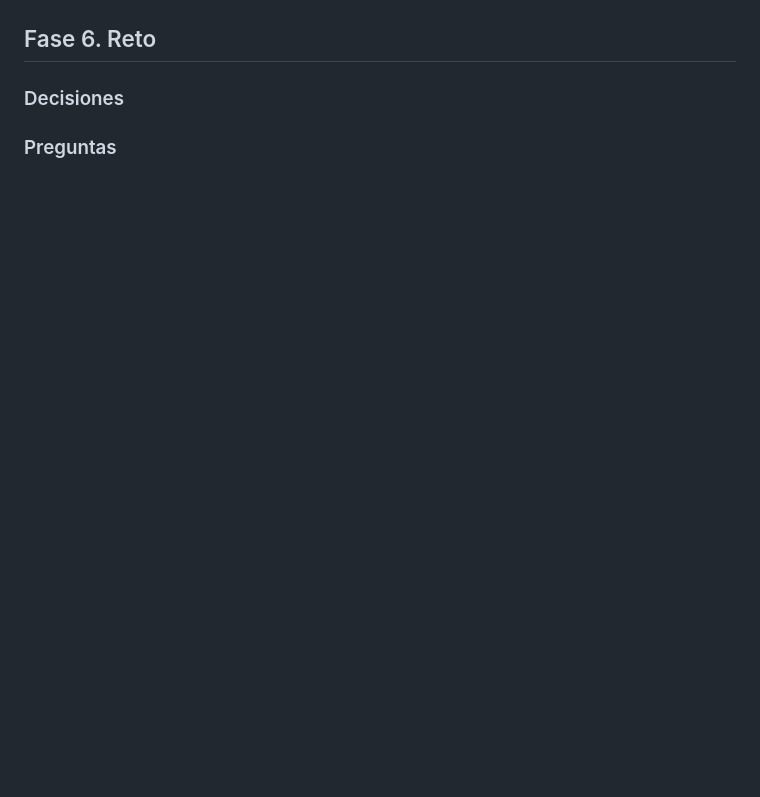
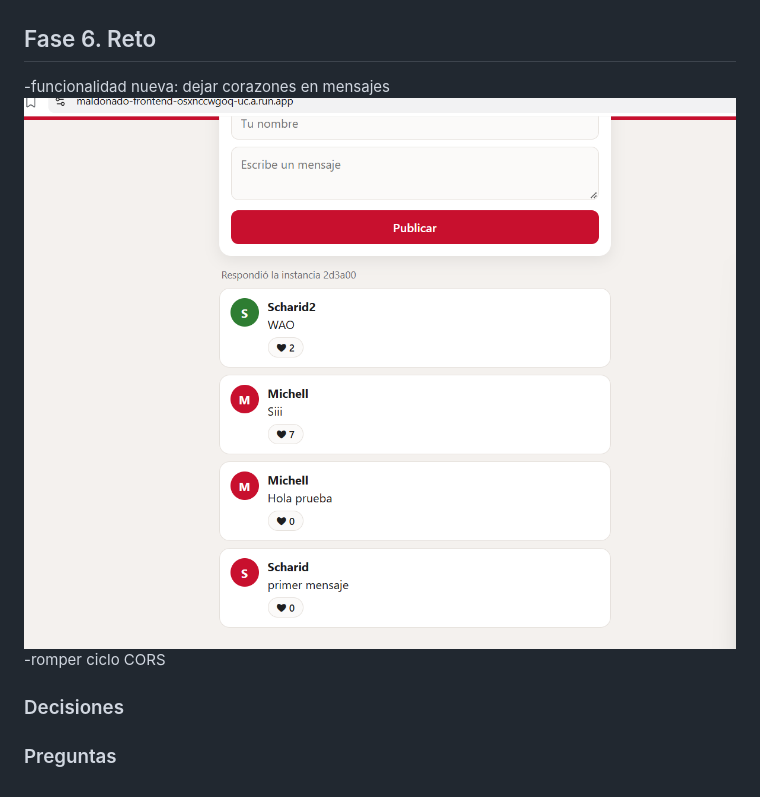
Before and after one commit to ScharidMG/practica-4-muro, a Markdown page: README.md, the part around the change. GitHub-like rendering; pictures changed too: Evidencias/Evidencia6a.png (added); blank space fills up the shorter version.

```diff
--- a/README.md
+++ b/README.md
@@ -43,6 +43,9 @@ flowchart LR
 ![Evidencia 5c](./Evidencias/Evidencia5c.png)
 
 ## Fase 6. Reto
+-funcionalidad nueva: dejar corazones en mensajes
+![Evidencia 6a](./Evidencias/Evidencia6a.png)
+-romper ciclo CORS
 
 ### Decisiones
 
```
Also changed, not shown: 2 other files.
